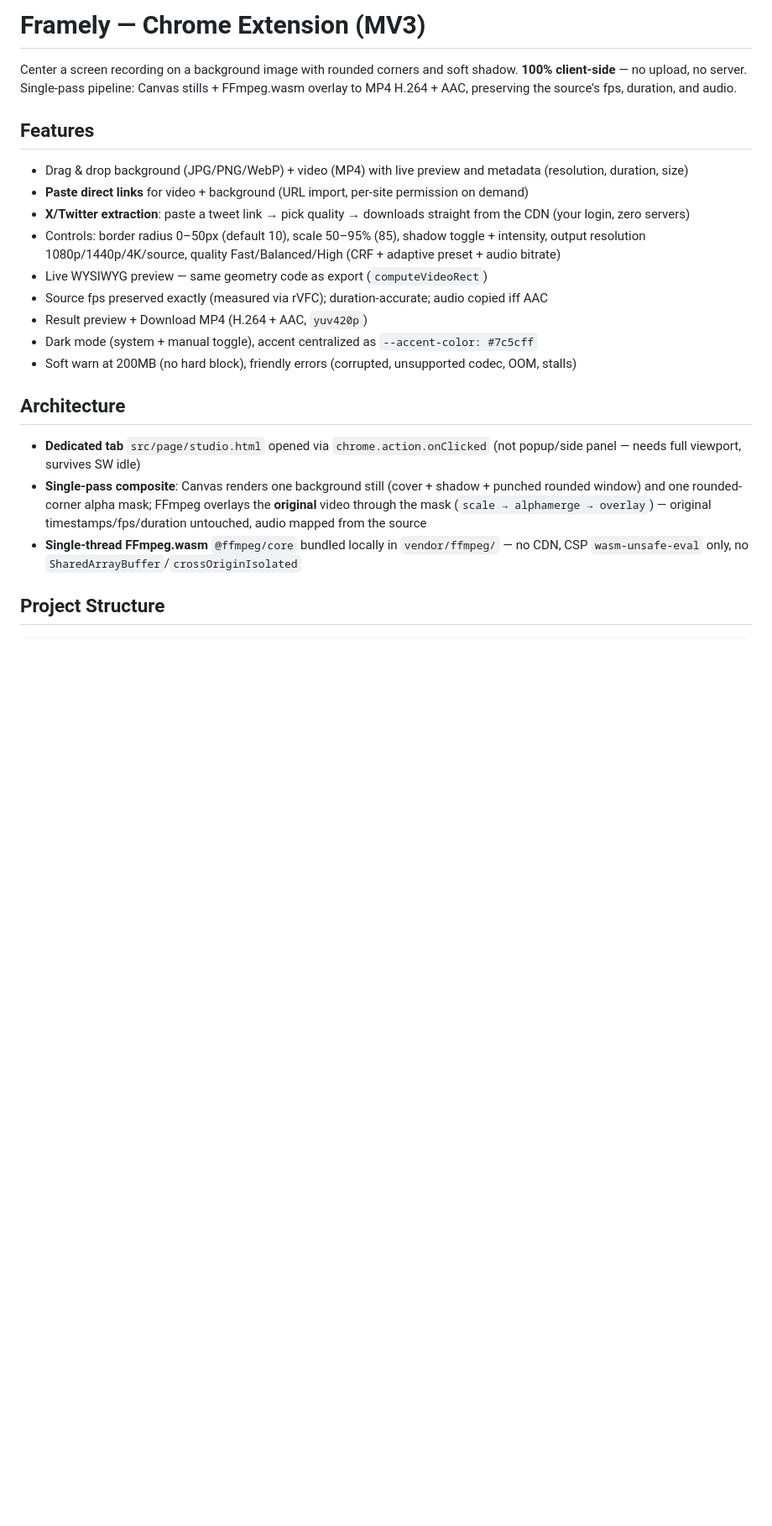
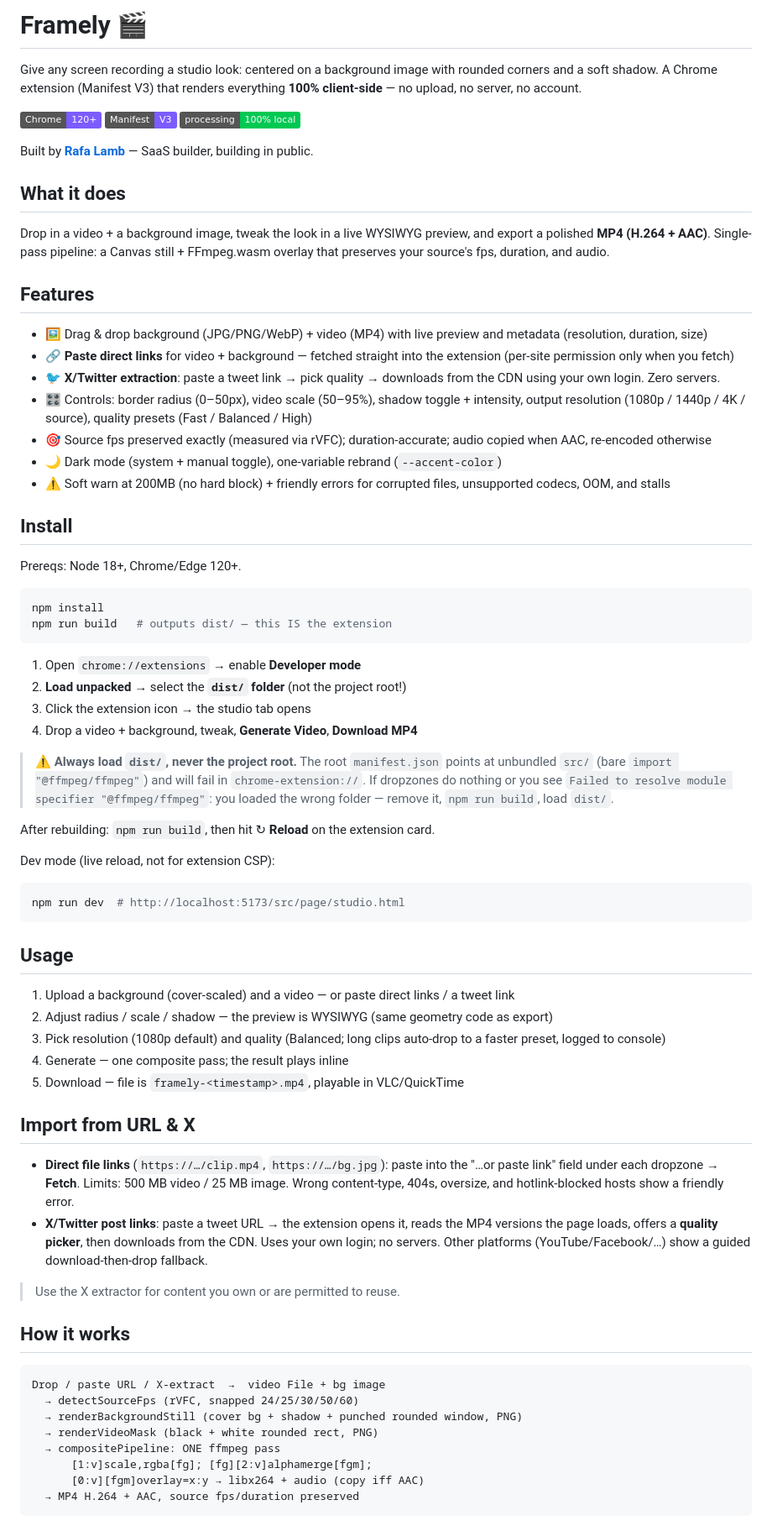
Before and after one commit to DRMCGT/Framely, a Markdown page: README.md, the part around one of its changes. Shown at 84% size. Drawn GitHub-style; badges without logos; blank space fills up the shorter version.

Commit message:
docs: public-launch README for Framely with author link

````diff
--- a/README.md
+++ b/README.md
@@ -1,21 +1,76 @@
-# Framely — Chrome Extension (MV3)
+# Framely 🎬
 
-Center a screen recording on a background image with rounded corners and soft shadow. **100% client-side** — no upload, no server. Single-pass pipeline: Canvas stills + FFmpeg.wasm overlay to MP4 H.264 + AAC, preserving the source's fps, duration, and audio.
+Give any screen recording a studio look: centered on a background image with rounded corners and a soft shadow. A Chrome extension (Manifest V3) that renders everything **100% client-side** — no upload, no server, no account.
+
+![Chrome 120+](https://img.shields.io/badge/Chrome-120%2B-7c5cff?logo=googlechrome&logoColor=white)
+![Manifest V3](https://img.shields.io/badge/Manifest-V3-7c5cff)
+![100% local](https://img.shields.io/badge/processing-100%25%20local-00c853)
+
+Built by **[Rafa Lamb](https://rafalamb.dev)** — SaaS builder, building in public.
+
+## What it does
+
+Drop in a video + a background image, tweak the look in a live WYSIWYG preview, and export a polished **MP4 (H.264 + AAC)**. Single-pass pipeline: a Canvas still + FFmpeg.wasm overlay that preserves your source's fps, duration, and audio.
 
 ## Features
-- Drag & drop background (JPG/PNG/WebP) + video (MP4) with live preview and metadata (resolution, duration, size)
-- **Paste direct links** for video + background (URL import, per-site permission on demand)
-- **X/Twitter extraction**: paste a tweet link → pick quality → downloads straight from the CDN (your login, zero servers)
-- Controls: border radius 0–50px (default 10), scale 50–95% (85), shadow toggle + intensity, output resolution 1080p/1440p/4K/source, quality Fast/Balanced/High (CRF + adaptive preset + audio bitrate)
-- Live WYSIWYG preview — same geometry code as export (`computeVideoRect`)
-- Source fps preserved exactly (measured via rVFC); duration-accurate; audio copied iff AAC
-- Result preview + Download MP4 (H.264 + AAC, `yuv420p`)
-- Dark mode (system + manual toggle), accent centralized as `--accent-color: #7c5cff`
-- Soft warn at 200MB (no hard block), friendly errors (corrupted, unsupported codec, OOM, stalls)
 
-## Architecture
-- **Dedicated tab** `src/page/studio.html` opened via `chrome.action.onClicked` (not popup/side panel — needs full viewport, survives SW idle)
-- **Single-pass composite**: Canvas renders one background still (cover + shadow + punched rounded window) and one rounded-corner alpha mask; FFmpeg overlays the **original** video through the mask (`scale → alphamerge → overlay`) — original timestamps/fps/duration untouched, audio mapped from the source
-- **Single-thread FFmpeg.wasm** `@ffmpeg/core` bundled locally in `vendor/ffmpeg/` — no CDN, CSP `wasm-unsafe-eval` only, no `SharedArrayBuffer`/`crossOriginIsolated`
+- 🖼️ Drag & drop background (JPG/PNG/WebP) + video (MP4) with live preview and metadata (resolution, duration, size)
+- 🔗 **Paste direct links** for video + background — fetched straight into the extension (per-site permission only when you fetch)
+- 🐦 **X/Twitter extraction**: paste a tweet link → pick quality → downloads from the CDN using your own login. Zero servers.
+- 🎛️ Controls: border radius (0–50px), video scale (50–95%), shadow toggle + intensity, output resolution (1080p / 1440p / 4K / source), quality presets (Fast / Balanced / High)
+- 🎯 Source fps preserved exactly (measured via rVFC); duration-accurate; audio copied when AAC, re-encoded otherwise
+- 🌙 Dark mode (system + manual toggle), one-variable rebrand (`--accent-color`)
+- ⚠️ Soft warn at 200MB (no hard block) + friendly errors for corrupted files, unsupported codecs, OOM, and stalls
 
-## Project Structure
+## Install
+
+Prereqs: Node 18+, Chrome/Edge 120+.
+
+```bash
+npm install
+npm run build   # outputs dist/ — this IS the extension
+```
+
+1. Open `chrome://extensions` → enable **Developer mode**
+2. **Load unpacked** → select the **`dist/` folder** (not the project root!)
+3. Click the extension icon → the studio tab opens
+4. Drop a video + background, tweak, **Generate Video**, **Download MP4**
+
+> ⚠️ **Always load `dist/`, never the project root.** The root `manifest.json` points at unbundled `src/` (bare `import "@ffmpeg/ffmpeg"`) and will fail in `chrome-extension://`. If dropzones do nothing or you see `Failed to resolve module specifier "@ffmpeg/ffmpeg"`: you loaded the wrong folder — remove it, `npm run build`, load `dist/`.
+
+After rebuilding: `npm run build`, then hit ↻ **Reload** on the extension card.
+
+Dev mode (live reload, not for extension CSP):
+
+```bash
+npm run dev  # http://localhost:5173/src/page/studio.html
+```
+
+## Usage
+
+1. Upload a background (cover-scaled) and a video — or paste direct links / a tweet link
+2. Adjust radius / scale / shadow — the preview is WYSIWYG (same geometry code as export)
+3. Pick resolution (1080p default) and quality (Balanced; long clips auto-drop to a faster preset, logged to console)
+4. Generate — one composite pass; the result plays inline
+5. Download — file is `framely-<timestamp>.mp4`, playable in VLC/QuickTime
+
+## Import from URL & X
+
+- **Direct file links** (`https://…/clip.mp4`, `https://…/bg.jpg`): paste into the "…or paste link" field under each dropzone → **Fetch**. Limits: 500 MB video / 25 MB image. Wrong content-type, 404s, oversize, and hotlink-blocked hosts show a friendly error.
+- **X/Twitter post links**: paste a tweet URL → the extension opens it, reads the MP4 versions the page loads, offers a **quality picker**, then downloads from the CDN. Uses your own login; no servers. Other platforms (YouTube/Facebook/…) show a guided download-then-drop fallback.
+
+> Use the X extractor for content you own or are permitted to reuse.
+
+## How it works
+
+```
+Drop / paste URL / X-extract  →  video File + bg image
+  → detectSourceFps (rVFC, snapped 24/25/30/50/60)
+  → renderBackgroundStill (cover bg + shadow + punched rounded window, PNG)
+  → renderVideoMask (black + white rounded rect, PNG)
+  → compositePipeline: ONE ffmpeg pass
+      [1:v]scale,rgba[fg]; [fg][2:v]alphamerge[fgm];
+      [0:v][fgm]overlay=x:y → libx264 + audio (copy iff AAC)
+  → MP4 H.264 + AAC, source fps/duration preserved
+```
+
````
Also changed, not shown: other parts of README.md (+38 -74 lines).
